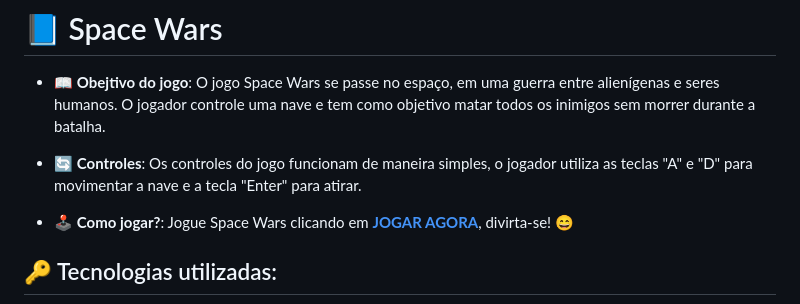
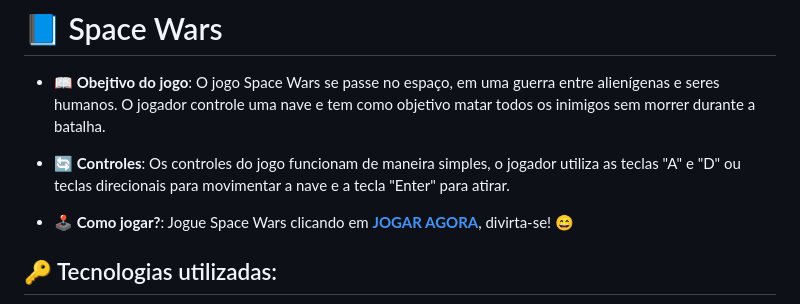
Before and after one commit to Julio-Cassiano/space-wars, a Markdown page: README.md, the part around the change. GitHub-like rendering.

```diff
--- a/README.md
+++ b/README.md
@@ -13,7 +13,7 @@ Este repositório contém todo o processo de desenvolvimento do jogo Space-Wars,
 # 📘 Space Wars
 - 📖 **Obejtivo do jogo**: O jogo Space Wars se passe no espaço, em uma guerra entre alienígenas e seres humanos. O jogador controle uma nave e tem como objetivo matar todos os inimigos sem morrer durante a batalha.
 
-- 🔄 **Controles**: Os controles do jogo funcionam de maneira simples, o jogador utiliza as teclas "A" e "D" para movimentar a nave e a tecla "Enter" para atirar.
+- 🔄 **Controles**: Os controles do jogo funcionam de maneira simples, o jogador utiliza as teclas "A" e "D" ou teclas direcionais para movimentar a nave e a tecla "Enter" para atirar.
 
 - 🕹️ **Como jogar?**: Jogue Space Wars clicando em **[JOGAR AGORA](https://spacewars-game.vercel.app)**, divirta-se! 😄
 
```
